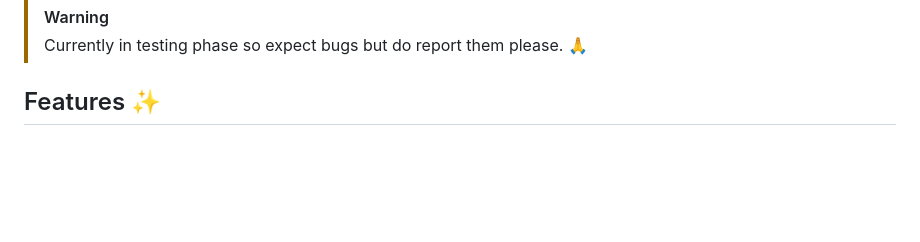
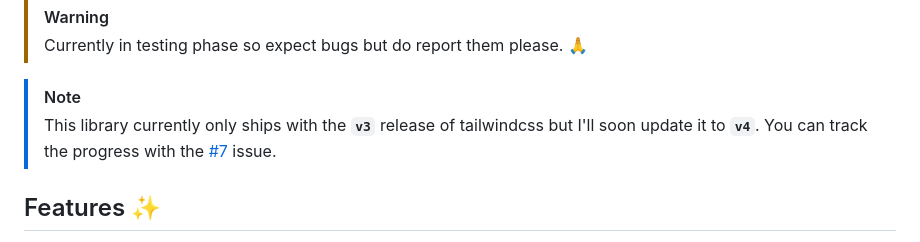
Before and after one commit to THEGOLDENPRO/fastapi-tailwind, a Markdown page: README.md, the part around the change. Drawn GitHub-style; blank space fills up the shorter version.

Commit message:
docs: v4 notice

```diff
--- a/README.md
+++ b/README.md
@@ -10,6 +10,10 @@
 
 > [!WARNING]
 > Currently in testing phase so expect bugs but do report them please. 🙏
+
+> [!NOTE]
+> This library currently only ships with the **`v3`** release of tailwindcss but I'll soon update it to **`v4`**.
+> You can track the progress with the [#7](https://github.com/THEGOLDENPRO/fastapi-tailwind/issues/7) issue.
 
 ## Features ✨
 - [x] Auto watch when in dev mode. 🔎
```
